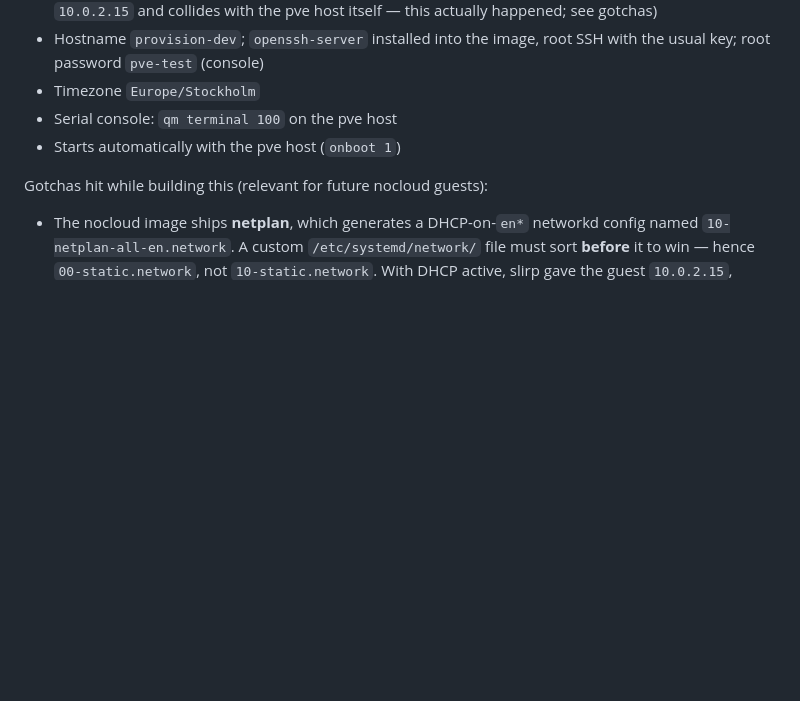
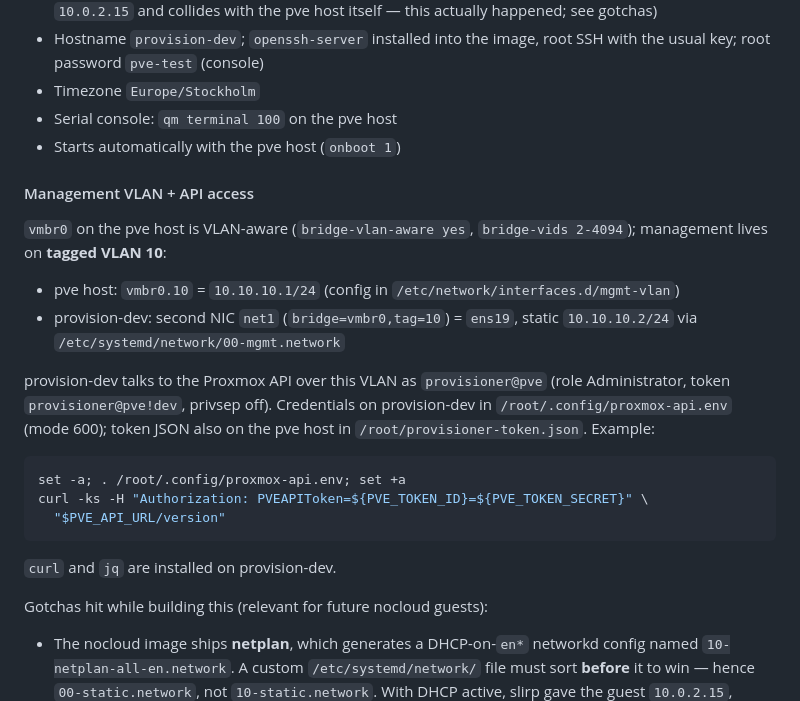
Before and after one commit to dhtech/deploy, a Markdown page: testvm/proxmox-ve/README.md, the part around the change. GitHub-like rendering; blank space fills up the shorter version.

Commit message:
mgmt VLAN 10 + API access for provision-dev
VLAN-aware vmbr0; pve 10.10.10.1 on vmbr0.10, provision-dev ens19
10.10.10.2 (tag 10). API token provisioner@pve!dev deployed to
provision-dev, verified against https://10.10.10.1:8006.

````diff
--- a/testvm/proxmox-ve/README.md
+++ b/testvm/proxmox-ve/README.md
@@ -94,6 +94,30 @@ image (no cloud-init), customized offline on the pve host with
 - Serial console: `qm terminal 100` on the pve host
 - Starts automatically with the pve host (`onboot 1`)
 
+#### Management VLAN + API access
+
+`vmbr0` on the pve host is VLAN-aware (`bridge-vlan-aware yes`,
+`bridge-vids 2-4094`); management lives on **tagged VLAN 10**:
+
+- pve host: `vmbr0.10` = `10.10.10.1/24`
+  (config in `/etc/network/interfaces.d/mgmt-vlan`)
+- provision-dev: second NIC `net1` (`bridge=vmbr0,tag=10`) = `ens19`,
+  static `10.10.10.2/24` via `/etc/systemd/network/00-mgmt.network`
+
+provision-dev talks to the Proxmox API over this VLAN as
+`provisioner@pve` (role Administrator, token `provisioner@pve!dev`,
+privsep off). Credentials on provision-dev in
+`/root/.config/proxmox-api.env` (mode 600); token JSON also on the pve
+host in `/root/provisioner-token.json`. Example:
+
+```sh
+set -a; . /root/.config/proxmox-api.env; set +a
+curl -ks -H "Authorization: PVEAPIToken=${PVE_TOKEN_ID}=${PVE_TOKEN_SECRET}" \
+  "$PVE_API_URL/version"
+```
+
+`curl` and `jq` are installed on provision-dev.
+
 Gotchas hit while building this (relevant for future nocloud guests):
 
 - The nocloud image ships **netplan**, which generates a DHCP-on-`en*`
````
